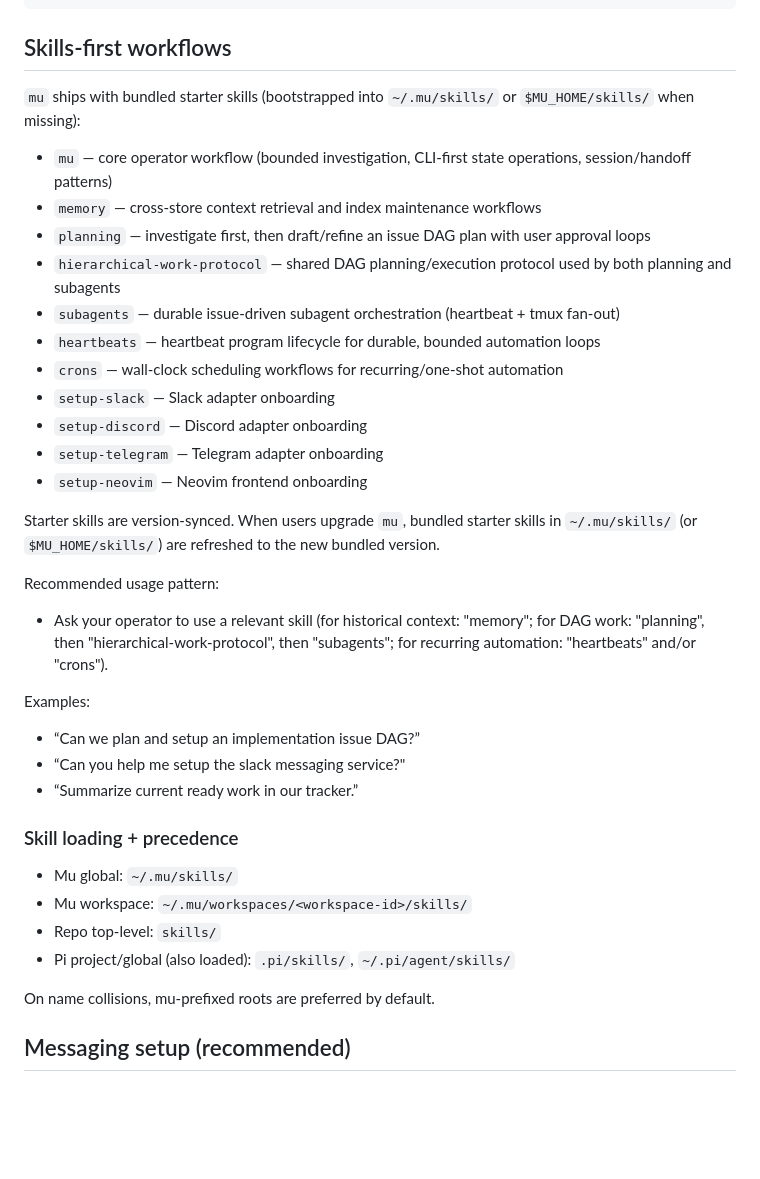
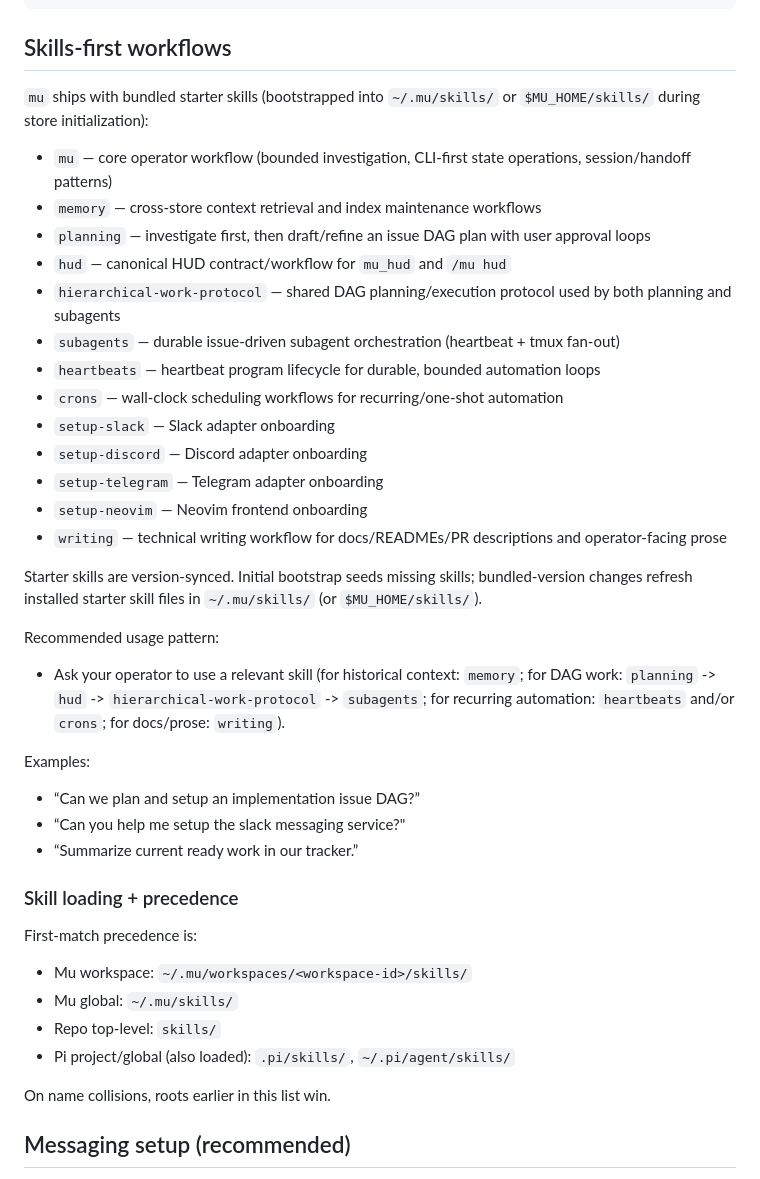
Before and after one commit to femtomc/mu, a Markdown page: README.md, the part around the change. Drawn GitHub-style; blank space fills up the shorter version.

Commit message:
docs: refresh README skills and precedence details

```diff
--- a/README.md
+++ b/README.md
@@ -43,12 +43,13 @@ mu memory search --query "reload" --limit 20
 ## Skills-first workflows
 
 `mu` ships with bundled starter skills (bootstrapped into `~/.mu/skills/`
-or `$MU_HOME/skills/` when missing):
+or `$MU_HOME/skills/` during store initialization):
 
 - `mu` — core operator workflow (bounded investigation, CLI-first state operations,
   session/handoff patterns)
 - `memory` — cross-store context retrieval and index maintenance workflows
 - `planning` — investigate first, then draft/refine an issue DAG plan with user approval loops
+- `hud` — canonical HUD contract/workflow for `mu_hud` and `/mu hud`
 - `hierarchical-work-protocol` — shared DAG planning/execution protocol used by both planning and subagents
 - `subagents` — durable issue-driven subagent orchestration (heartbeat + tmux fan-out)
 - `heartbeats` — heartbeat program lifecycle for durable, bounded automation loops
@@ -57,13 +58,14 @@ or `$MU_HOME/skills/` when missing):
 - `setup-discord` — Discord adapter onboarding
 - `setup-telegram` — Telegram adapter onboarding
 - `setup-neovim` — Neovim frontend onboarding
+- `writing` — technical writing workflow for docs/READMEs/PR descriptions and operator-facing prose
 
-Starter skills are version-synced. When users upgrade `mu`, bundled starter skills in
-`~/.mu/skills/` (or `$MU_HOME/skills/`) are refreshed to the new bundled version.
+Starter skills are version-synced. Initial bootstrap seeds missing skills; bundled-version
+changes refresh installed starter skill files in `~/.mu/skills/` (or `$MU_HOME/skills/`).
 
 Recommended usage pattern:
 
-- Ask your operator to use a relevant skill (for historical context: "memory"; for DAG work: "planning", then "hierarchical-work-protocol", then "subagents"; for recurring automation: "heartbeats" and/or "crons").
+- Ask your operator to use a relevant skill (for historical context: `memory`; for DAG work: `planning` -> `hud` -> `hierarchical-work-protocol` -> `subagents`; for recurring automation: `heartbeats` and/or `crons`; for docs/prose: `writing`).
 
 Examples:
 
@@ -73,12 +75,14 @@ Examples:
 
 ### Skill loading + precedence
 
+First-match precedence is:
+
+- Mu workspace: `~/.mu/workspaces/<workspace-id>/skills/`
 - Mu global: `~/.mu/skills/`
-- Mu workspace: `~/.mu/workspaces/<workspace-id>/skills/`
 - Repo top-level: `skills/`
 - Pi project/global (also loaded): `.pi/skills/`, `~/.pi/agent/skills/`
 
-On name collisions, mu-prefixed roots are preferred by default.
+On name collisions, roots earlier in this list win.
 
 ## Messaging setup (recommended)
 
```
Also changed, not shown: packages/agent/README.md (+4 -3 lines).
